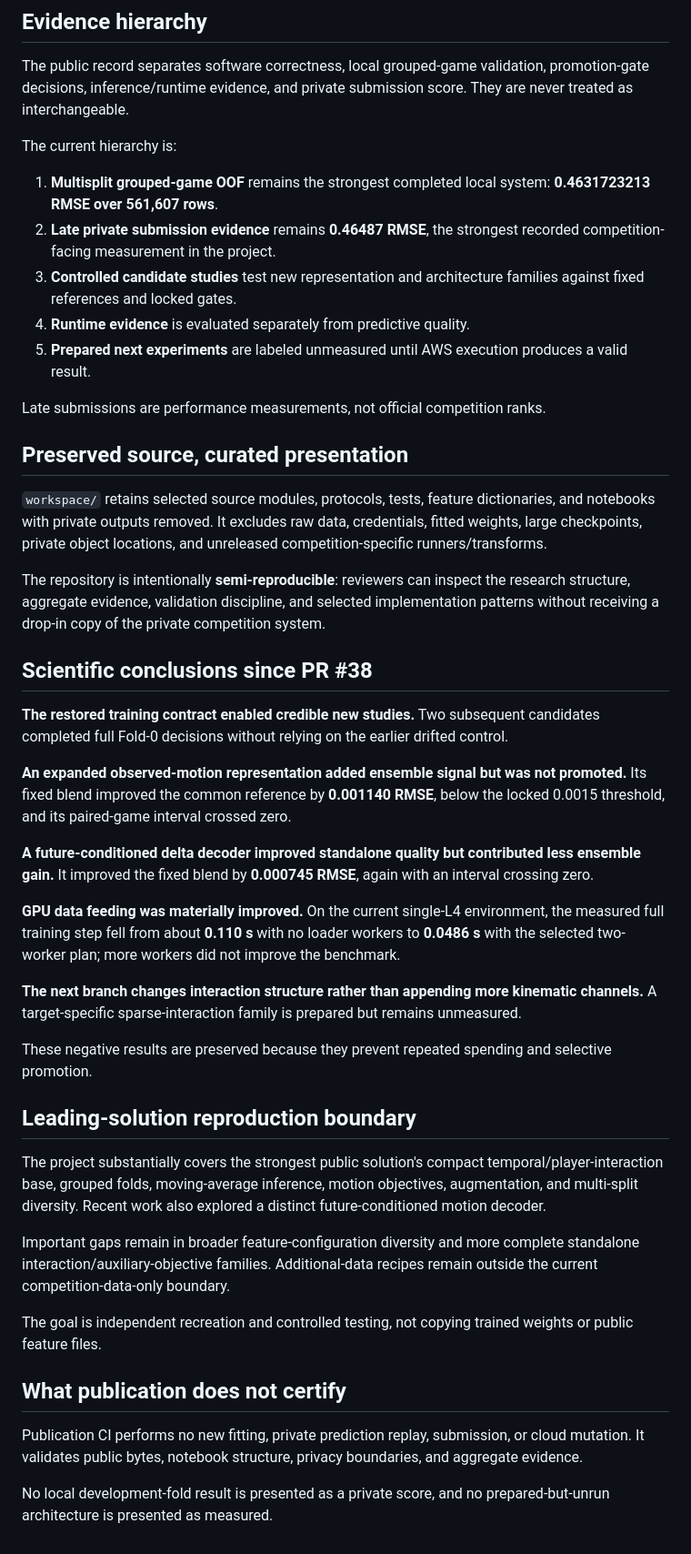
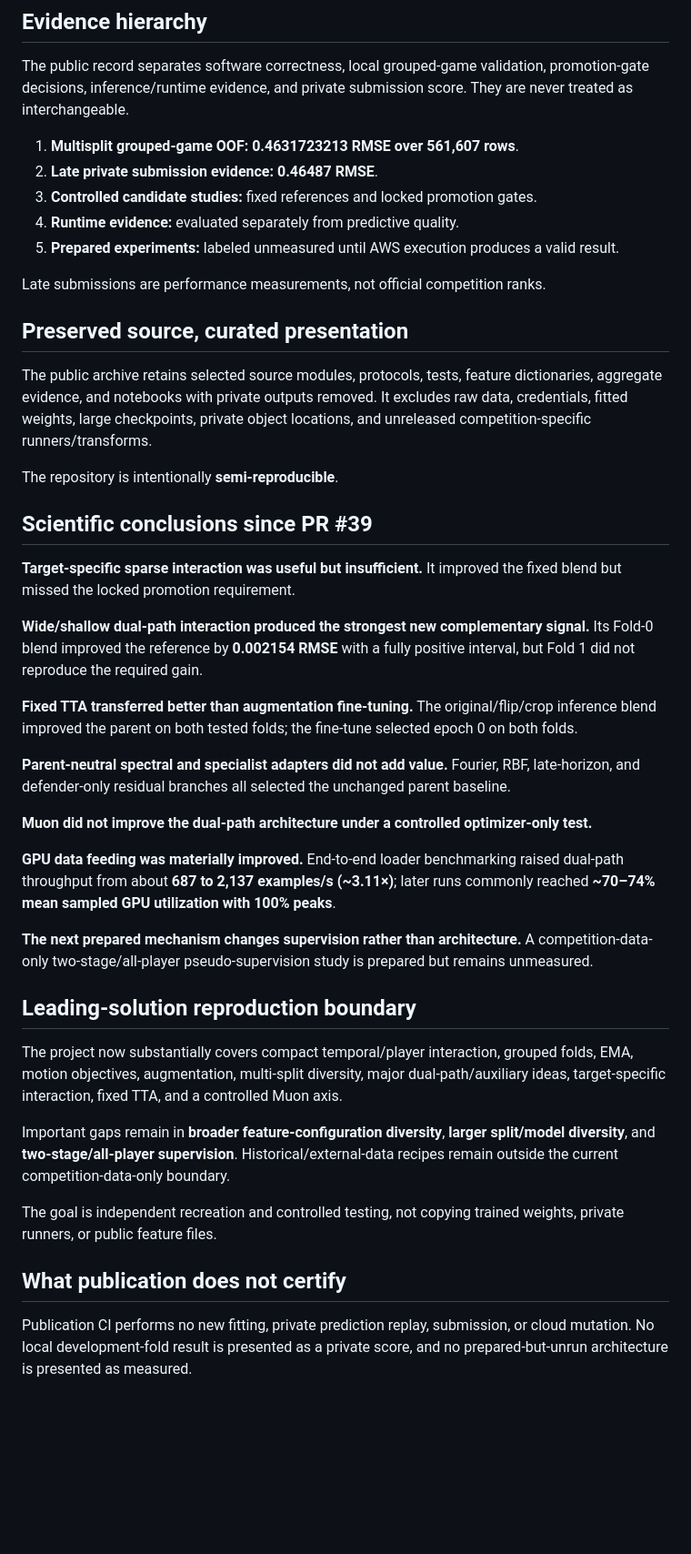
Before and after one commit to alvaromendizabal/nfl-player-trajectory, a Markdown page: research/README.md, the part around the change. Shown at 91% size. Drawn GitHub-style; blank space fills up the shorter version.

Commit message:
docs: update research evidence boundary

```diff
--- a/research/README.md
+++ b/research/README.md
@@ -4,46 +4,44 @@
 
 The public record separates software correctness, local grouped-game validation, promotion-gate decisions, inference/runtime evidence, and private submission score. They are never treated as interchangeable.
 
-The current hierarchy is:
-
-1. **Multisplit grouped-game OOF** remains the strongest completed local system: **0.4631723213 RMSE over 561,607 rows**.
-2. **Late private submission evidence** remains **0.46487 RMSE**, the strongest recorded competition-facing measurement in the project.
-3. **Controlled candidate studies** test new representation and architecture families against fixed references and locked gates.
-4. **Runtime evidence** is evaluated separately from predictive quality.
-5. **Prepared next experiments** are labeled unmeasured until AWS execution produces a valid result.
+1. **Multisplit grouped-game OOF:** **0.4631723213 RMSE over 561,607 rows**.
+2. **Late private submission evidence:** **0.46487 RMSE**.
+3. **Controlled candidate studies:** fixed references and locked promotion gates.
+4. **Runtime evidence:** evaluated separately from predictive quality.
+5. **Prepared experiments:** labeled unmeasured until AWS execution produces a valid result.
 
 Late submissions are performance measurements, not official competition ranks.
 
 ## Preserved source, curated presentation
 
-`workspace/` retains selected source modules, protocols, tests, feature dictionaries, and notebooks with private outputs removed. It excludes raw data, credentials, fitted weights, large checkpoints, private object locations, and unreleased competition-specific runners/transforms.
+The public archive retains selected source modules, protocols, tests, feature dictionaries, aggregate evidence, and notebooks with private outputs removed. It excludes raw data, credentials, fitted weights, large checkpoints, private object locations, and unreleased competition-specific runners/transforms.
 
-The repository is intentionally **semi-reproducible**: reviewers can inspect the research structure, aggregate evidence, validation discipline, and selected implementation patterns without receiving a drop-in copy of the private competition system.
+The repository is intentionally **semi-reproducible**.
 
-## Scientific conclusions since PR #38
+## Scientific conclusions since PR #39
 
-**The restored training contract enabled credible new studies.** Two subsequent candidates completed full Fold-0 decisions without relying on the earlier drifted control.
+**Target-specific sparse interaction was useful but insufficient.** It improved the fixed blend but missed the locked promotion requirement.
 
-**An expanded observed-motion representation added ensemble signal but was not promoted.** Its fixed blend improved the common reference by **0.001140 RMSE**, below the locked 0.0015 threshold, and its paired-game interval crossed zero.
+**Wide/shallow dual-path interaction produced the strongest new complementary signal.** Its Fold-0 blend improved the reference by **0.002154 RMSE** with a fully positive interval, but Fold 1 did not reproduce the required gain.
 
-**A future-conditioned delta decoder improved standalone quality but contributed less ensemble gain.** It improved the fixed blend by **0.000745 RMSE**, again with an interval crossing zero.
+**Fixed TTA transferred better than augmentation fine-tuning.** The original/flip/crop inference blend improved the parent on both tested folds; the fine-tune selected epoch 0 on both folds.
 
-**GPU data feeding was materially improved.** On the current single-L4 environment, the measured full training step fell from about **0.110 s** with no loader workers to **0.0486 s** with the selected two-worker plan; more workers did not improve the benchmark.
+**Parent-neutral spectral and specialist adapters did not add value.** Fourier, RBF, late-horizon, and defender-only residual branches all selected the unchanged parent baseline.
 
-**The next branch changes interaction structure rather than appending more kinematic channels.** A target-specific sparse-interaction family is prepared but remains unmeasured.
+**Muon did not improve the dual-path architecture under a controlled optimizer-only test.**
 
-These negative results are preserved because they prevent repeated spending and selective promotion.
+**GPU data feeding was materially improved.** End-to-end loader benchmarking raised dual-path throughput from about **687 to 2,137 examples/s (~3.11×)**; later runs commonly reached **~70–74% mean sampled GPU utilization with 100% peaks**.
+
+**The next prepared mechanism changes supervision rather than architecture.** A competition-data-only two-stage/all-player pseudo-supervision study is prepared but remains unmeasured.
 
 ## Leading-solution reproduction boundary
 
-The project substantially covers the strongest public solution's compact temporal/player-interaction base, grouped folds, moving-average inference, motion objectives, augmentation, and multi-split diversity. Recent work also explored a distinct future-conditioned motion decoder.
+The project now substantially covers compact temporal/player interaction, grouped folds, EMA, motion objectives, augmentation, multi-split diversity, major dual-path/auxiliary ideas, target-specific interaction, fixed TTA, and a controlled Muon axis.
 
-Important gaps remain in broader feature-configuration diversity and more complete standalone interaction/auxiliary-objective families. Additional-data recipes remain outside the current competition-data-only boundary.
+Important gaps remain in **broader feature-configuration diversity**, **larger split/model diversity**, and **two-stage/all-player supervision**. Historical/external-data recipes remain outside the current competition-data-only boundary.
 
-The goal is independent recreation and controlled testing, not copying trained weights or public feature files.
+The goal is independent recreation and controlled testing, not copying trained weights, private runners, or public feature files.
 
 ## What publication does not certify
 
-Publication CI performs no new fitting, private prediction replay, submission, or cloud mutation. It validates public bytes, notebook structure, privacy boundaries, and aggregate evidence.
-
-No local development-fold result is presented as a private score, and no prepared-but-unrun architecture is presented as measured.
+Publication CI performs no new fitting, private prediction replay, submission, or cloud mutation. No local development-fold result is presented as a private score, and no prepared-but-unrun architecture is presented as measured.
```
